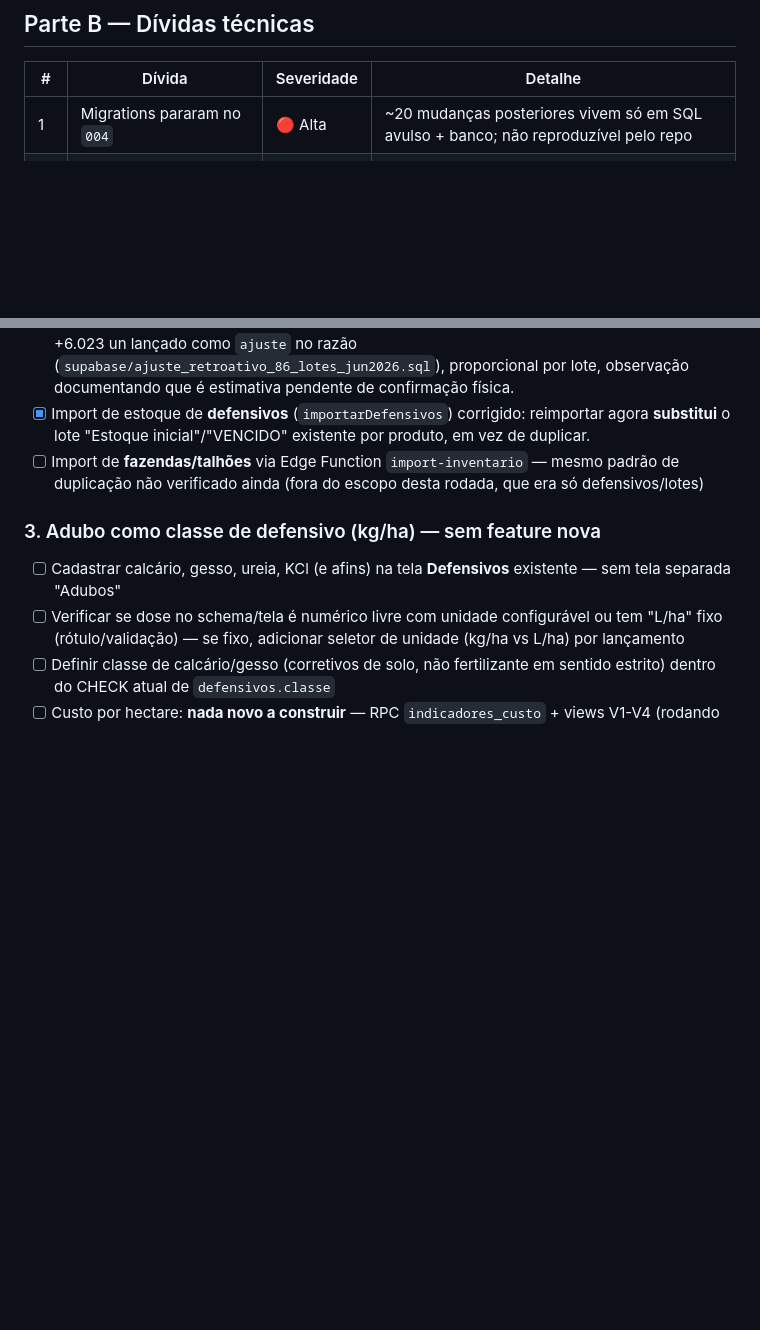
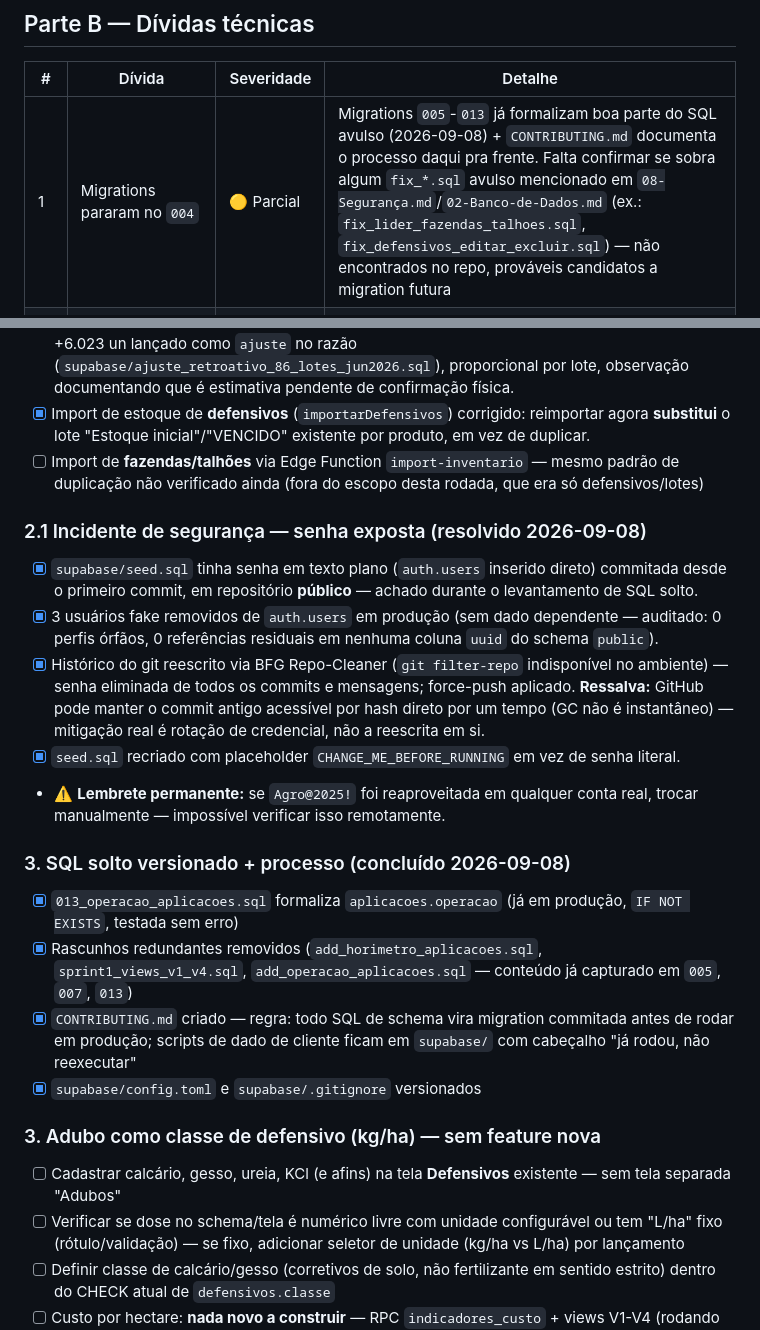
Before and after one commit to htogestao/hto-gestao, a Markdown page: docs/09-Roadmap.md, 2 parts joined by grey strips. Drawn GitHub-style; blank space fills up the shorter version.

Commit message:
docs: atualiza roadmap com incidente de segurança e SQL versionado
Co-Authored-By: Claude Sonnet 5 <noreply@anthropic.com>

```diff
--- a/docs/09-Roadmap.md
+++ b/docs/09-Roadmap.md
@@ -110,7 +110,7 @@ sequenceDiagram
 
 | # | Dívida | Severidade | Detalhe |
 |---|---|---|---|
-| 1 | Migrations pararam no `004` | 🔴 Alta | ~20 mudanças posteriores vivem só em SQL avulso + banco; não reproduzível pelo repo |
+| 1 | Migrations pararam no `004` | 🟡 Parcial | Migrations `005`-`013` já formalizam boa parte do SQL avulso (2026-09-08) + `CONTRIBUTING.md` documenta o processo daqui pra frente. Falta confirmar se sobra algum `fix_*.sql` avulso mencionado em `08-Segurança.md`/`02-Banco-de-Dados.md` (ex.: `fix_lider_fazendas_talhoes.sql`, `fix_defensivos_editar_excluir.sql`) — não encontrados no repo, prováveis candidatos a migration futura |
 | 2 | Gatilho de estoque não versionado | 🔴 Alta | Regra mais crítica só no Desktop; evoluiu em 4 arquivos |
 | 3 | Sem testes automatizados | 🔴 Alta | Nenhuma cobertura; refatorar é arriscado |
 | 4 | Type-check/lint desligados no build | 🔴 Alta | `ignoreBuildErrors`; há erros de tipo pré-existentes (ex.: `Talhao`) |
@@ -181,6 +181,19 @@ sequenceDiagram
 - [x] Import de estoque de **defensivos** (`importarDefensivos`) corrigido: reimportar agora **substitui** o lote "Estoque inicial"/"VENCIDO" existente por produto, em vez de duplicar.
 - [ ] Import de **fazendas/talhões** via Edge Function `import-inventario` — mesmo padrão de duplicação não verificado ainda (fora do escopo desta rodada, que era só defensivos/lotes)
 
+### 2.1 Incidente de segurança — senha exposta (resolvido 2026-09-08)
+- [x] `supabase/seed.sql` tinha senha em texto plano (`auth.users` inserido direto) commitada desde o primeiro commit, em repositório **público** — achado durante o levantamento de SQL solto.
+- [x] 3 usuários fake removidos de `auth.users` em produção (sem dado dependente — auditado: 0 perfis órfãos, 0 referências residuais em nenhuma coluna `uuid` do schema `public`).
+- [x] Histórico do git reescrito via BFG Repo-Cleaner (`git filter-repo` indisponível no ambiente) — senha eliminada de todos os commits e mensagens; force-push aplicado. **Ressalva:** GitHub pode manter o commit antigo acessível por hash direto por um tempo (GC não é instantâneo) — mitigação real é rotação de credencial, não a reescrita em si.
+- [x] `seed.sql` recriado com placeholder `CHANGE_ME_BEFORE_RUNNING` em vez de senha literal.
+- ⚠️ **Lembrete permanente:** se `Agro@2025!` foi reaproveitada em qualquer conta real, trocar manualmente — impossível verificar isso remotamente.
+
+### 3. SQL solto versionado + processo (concluído 2026-09-08)
+- [x] `013_operacao_aplicacoes.sql` formaliza `aplicacoes.operacao` (já em produção, `IF NOT EXISTS`, testada sem erro)
+- [x] Rascunhos redundantes removidos (`add_horimetro_aplicacoes.sql`, `sprint1_views_v1_v4.sql`, `add_operacao_aplicacoes.sql` — conteúdo já capturado em `005`, `007`, `013`)
+- [x] `CONTRIBUTING.md` criado — regra: todo SQL de schema vira migration commitada antes de rodar em produção; scripts de dado de cliente ficam em `supabase/` com cabeçalho "já rodou, não reexecutar"
+- [x] `supabase/config.toml` e `supabase/.gitignore` versionados
+
 ### 3. Adubo como classe de defensivo (kg/ha) — sem feature nova
 - [ ] Cadastrar calcário, gesso, ureia, KCl (e afins) na tela **Defensivos** existente — sem tela separada "Adubos"
 - [ ] Verificar se dose no schema/tela é numérico livre com unidade configurável ou tem "L/ha" fixo (rótulo/validação) — se fixo, adicionar seletor de unidade (kg/ha vs L/ha) por lançamento
```
